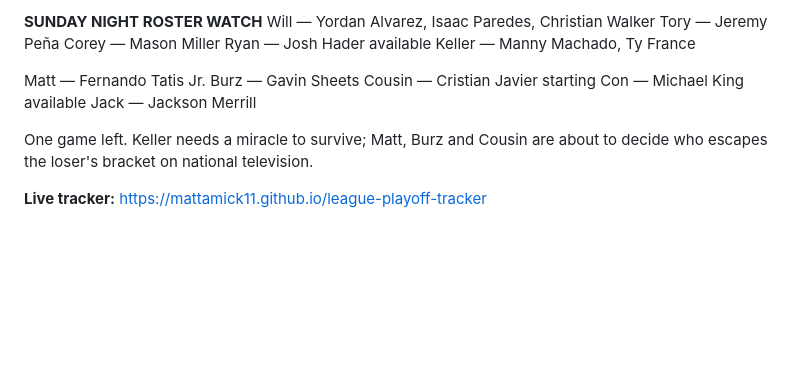
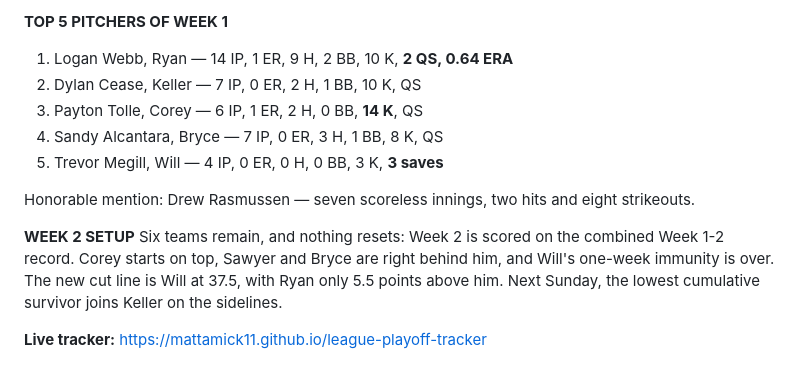
Before and after one commit to mattamick11/league-playoff-tracker, a Markdown page: recap.md, the part around one of its changes. Rendered like a GitHub page; blank space fills up the shorter version.

Commit message:
Playoff Week 1 final recap (Corey wins the week, Keller eliminated)

```diff
--- a/recap.md
+++ b/recap.md
@@ -38,17 +46,14 @@ The final 50,000-run model makes the escape race **Cousin 43%, Burz 39%, Matt 19
 
-**SUNDAY NIGHT ROSTER WATCH**
-Will — Yordan Alvarez, Isaac Paredes, Christian Walker
-Tory — Jeremy Peña
-Corey — Mason Miller
-Ryan — Josh Hader available
-Keller — Manny Machado, Ty France
+**TOP 5 PITCHERS OF WEEK 1**
+1. Logan Webb, Ryan — 14 IP, 1 ER, 9 H, 2 BB, 10 K, **2 QS, 0.64 ERA**
+2. Dylan Cease, Keller — 7 IP, 0 ER, 2 H, 1 BB, 10 K, QS
+3. Payton Tolle, Corey — 6 IP, 1 ER, 2 H, 0 BB, **14 K**, QS
+4. Sandy Alcantara, Bryce — 7 IP, 0 ER, 3 H, 1 BB, 8 K, QS
+5. Trevor Megill, Will — 4 IP, 0 ER, 0 H, 0 BB, 3 K, **3 saves**
 
-Matt — Fernando Tatis Jr.
-Burz — Gavin Sheets
-Cousin — Cristian Javier starting
-Con — Michael King available
-Jack — Jackson Merrill
+Honorable mention: Drew Rasmussen — seven scoreless innings, two hits and eight strikeouts.
 
-One game left. Keller needs a miracle to survive; Matt, Burz and Cousin are about to decide who escapes the loser's bracket on national television.
+**WEEK 2 SETUP**
+Six teams remain, and nothing resets: Week 2 is scored on the combined Week 1-2 record. Corey starts on top, Sawyer and Bryce are right behind him, and Will's one-week immunity is over. The new cut line is Will at 37.5, with Ryan only 5.5 points above him. Next Sunday, the lowest cumulative survivor joins Keller on the sidelines.
 
 **Live tracker:** https://mattamick11.github.io/league-playoff-tracker
```
Also changed, not shown: other parts of recap.md (+33 -25 lines).
